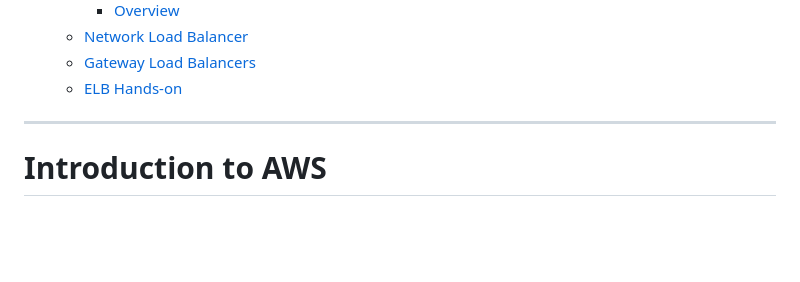
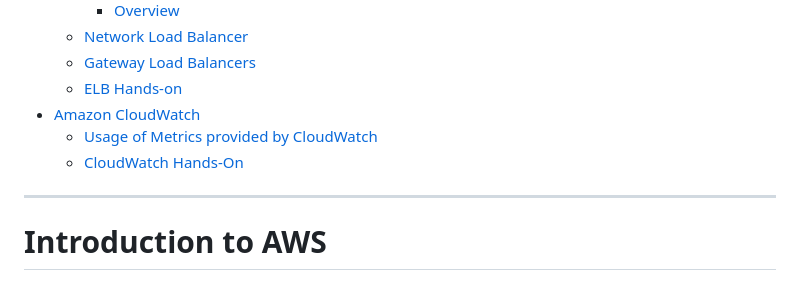
Before and after one commit to CoderChirag/DevOps-Learning, a Markdown page: readme.md, the part around the change printed below. Drawn GitHub-style; blank space fills up the shorter version.

```diff
--- a/readme.md
+++ b/readme.md
@@ -38,6 +38,9 @@
   - [Network Load Balancer](#network-load-balancer)
   - [Gateway Load Balancers](#gateway-load-balancers)
   - [ELB Hands-on](#elb-hands-on)
+- [Amazon CloudWatch](#amazon-cloudwatch)
+  - [Usage of Metrics provided by CloudWatch](#usage-of-metrics-provided-by-cloudwatch)
+  - [CloudWatch Hands-On](#cloudwatch-hands-on)
 
 ---
 
```
Also changed, not shown: other parts of readme.md (+47 -2 lines), images/aws/cloudWatch_sns.jpg (added).
